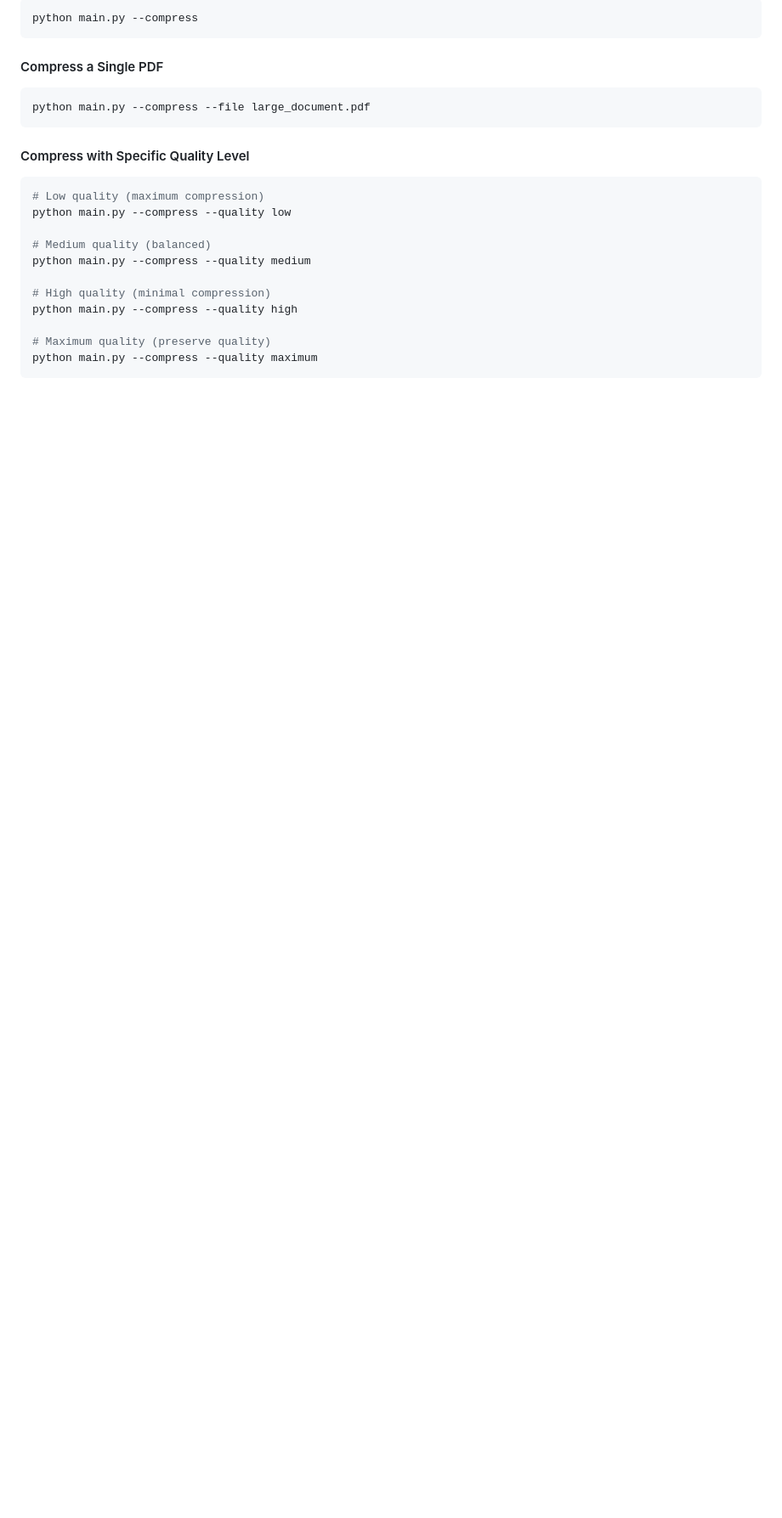
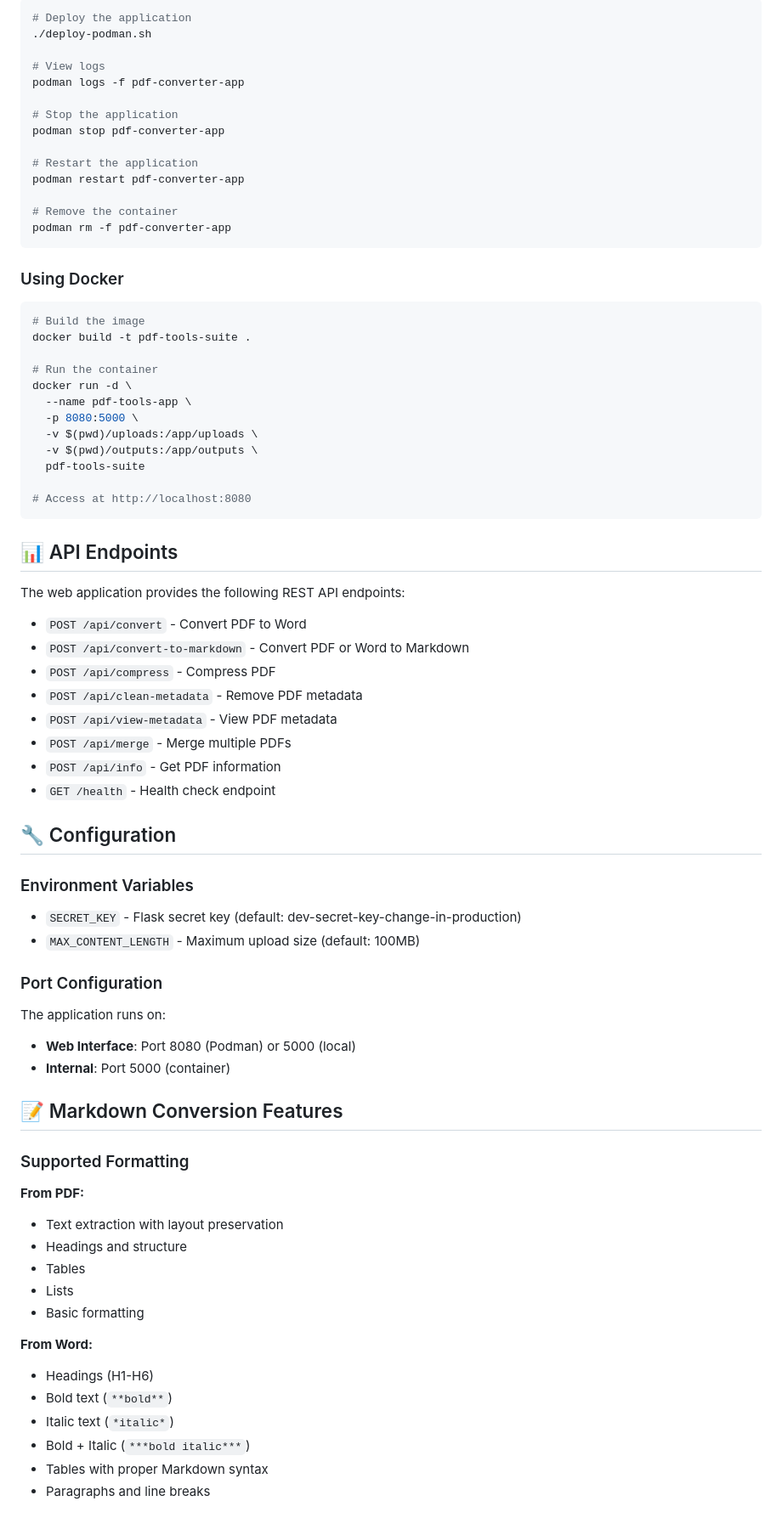
Before and after one commit to czapata2020/pdf-tools-suite, a Markdown page: README.md, the part around one of its changes. Shown at 85% size. GitHub-like rendering; blank space fills up the shorter version.

````diff
--- a/README.md
+++ b/README.md
@@ -84,25 +223,80 @@ python main.py --file input.pdf --output custom_name.docx
 
 ```bash
-python main.py --compress
+# Deploy the application
+./deploy-podman.sh
+
+# View logs
+podman logs -f pdf-converter-app
+
+# Stop the application
+podman stop pdf-converter-app
+
+# Restart the application
+podman restart pdf-converter-app
+
+# Remove the container
+podman rm -f pdf-converter-app
 ```
 
-#### Compress a Single PDF
+### Using Docker
 
 ```bash
-python main.py --compress --file large_document.pdf
+# Build the image
+docker build -t pdf-tools-suite .
+
+# Run the container
+docker run -d \
+  --name pdf-tools-app \
+  -p 8080:5000 \
+  -v $(pwd)/uploads:/app/uploads \
+  -v $(pwd)/outputs:/app/outputs \
+  pdf-tools-suite
+
+# Access at http://localhost:8080
 ```
 
-#### Compress with Specific Quality Level
+## 📊 API Endpoints
 
-```bash
-# Low quality (maximum compression)
-python main.py --compress --quality low
+The web application provides the following REST API endpoints:
 
-# Medium quality (balanced)
-python main.py --compress --quality medium
+- `POST /api/convert` - Convert PDF to Word
+- `POST /api/convert-to-markdown` - Convert PDF or Word to Markdown
+- `POST /api/compress` - Compress PDF
+- `POST /api/clean-metadata` - Remove PDF metadata
+- `POST /api/view-metadata` - View PDF metadata
+- `POST /api/merge` - Merge multiple PDFs
+- `POST /api/info` - Get PDF information
+- `GET /health` - Health check endpoint
 
-# High quality (minimal compression)
-python main.py --compress --quality high
+## 🔧 Configuration
 
-# Maximum quality (preserve quality)
-python main.py --compress --quality maximum
+### Environment Variables
+
+- `SECRET_KEY` - Flask secret key (default: dev-secret-key-change-in-production)
+- `MAX_CONTENT_LENGTH` - Maximum upload size (default: 100MB)
+
+### Port Configuration
+
+The application runs on:
+- **Web Interface**: Port 8080 (Podman) or 5000 (local)
+- **Internal**: Port 5000 (container)
+
+## 📝 Markdown Conversion Features
+
+### Supported Formatting
+
+**From PDF:**
+- Text extraction with layout preservation
+- Headings and structure
+- Tables
+- Lists
+- Basic formatting
+
+**From Word:**
+- Headings (H1-H6)
+- Bold text (`**bold**`)
+- Italic text (`*italic*`)
+- Bold + Italic (`***bold italic***`)
+- Tables with proper Markdown syntax
+- Paragraphs and line breaks
+
````
Also changed, not shown: other parts of README.md (+272 -206 lines).
